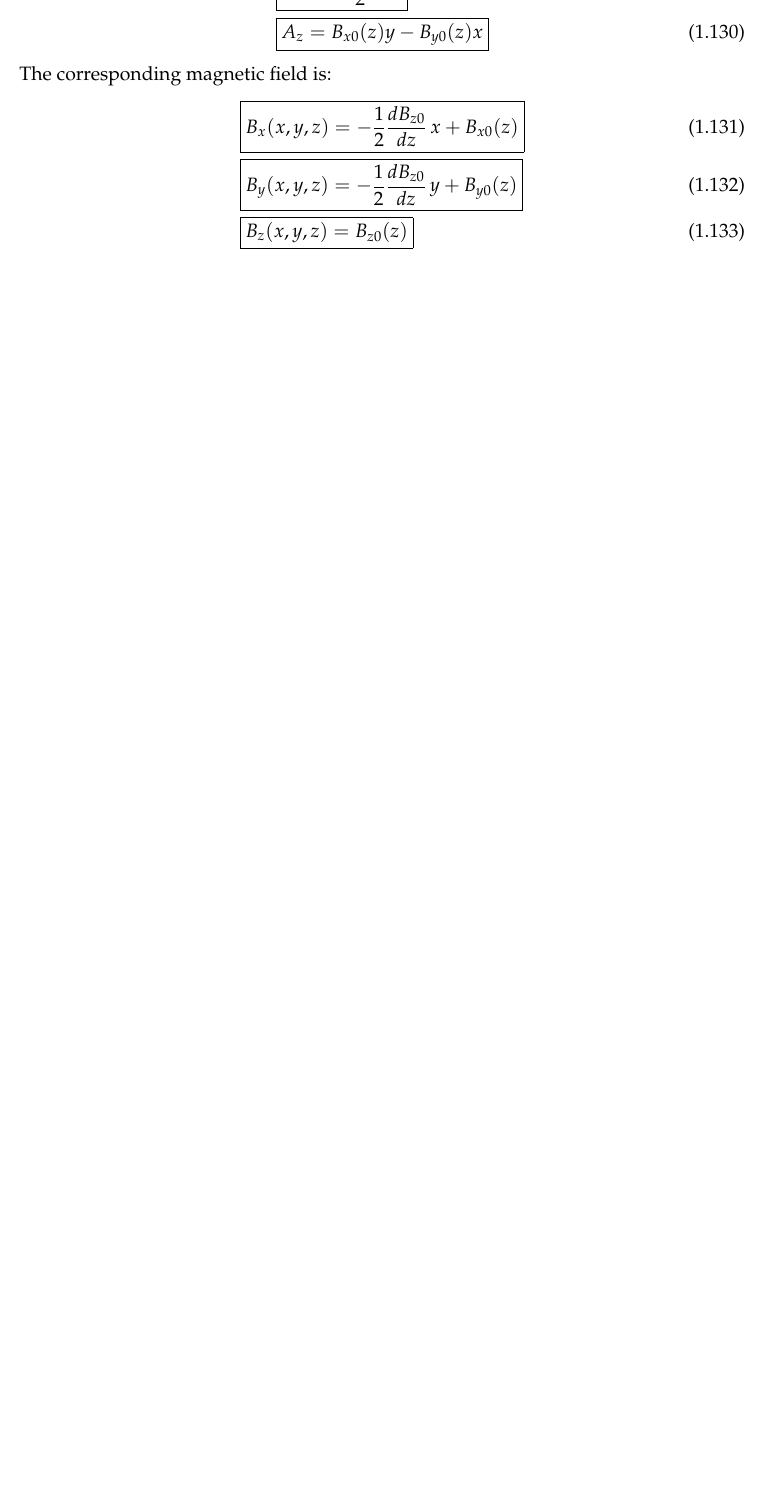
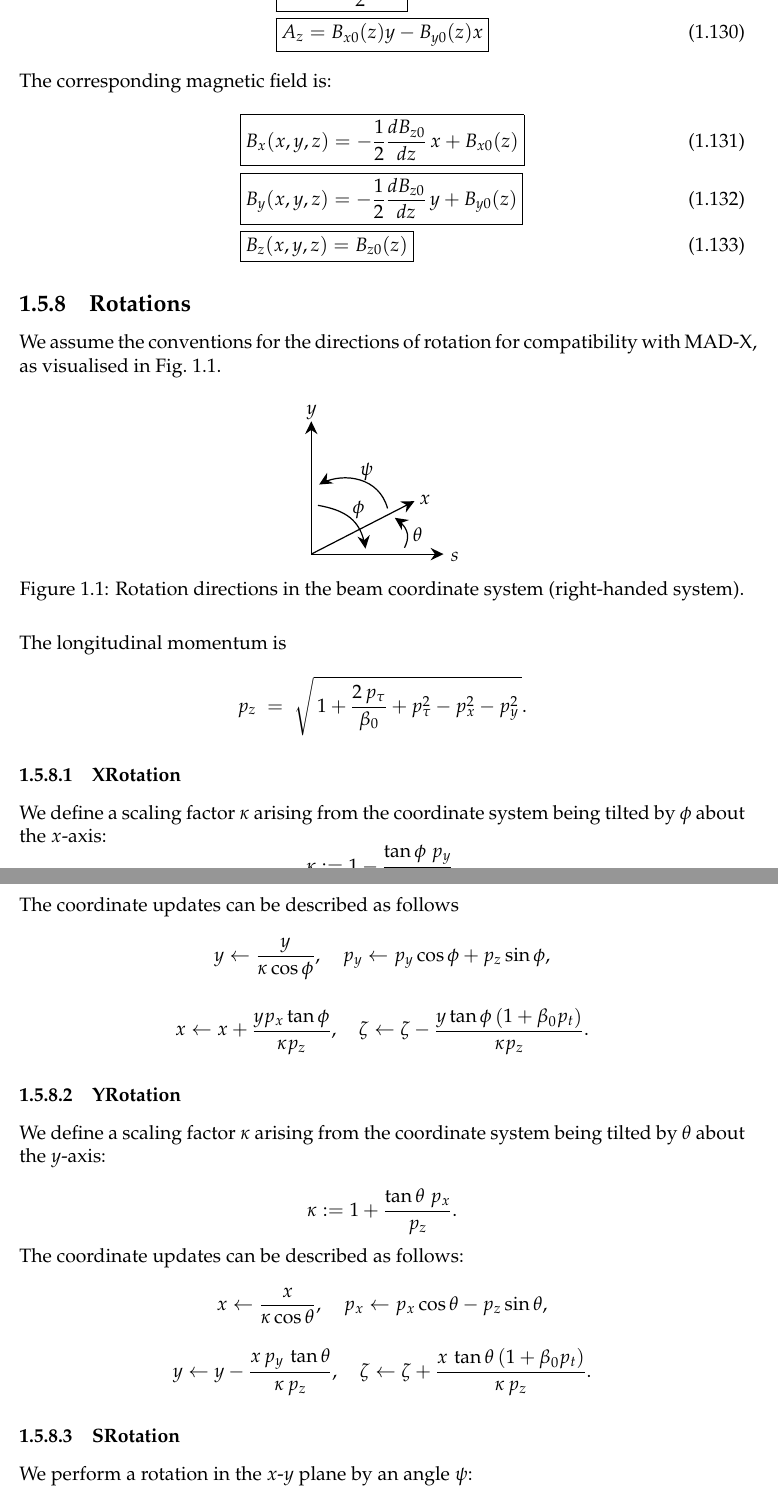
Before and after one commit to xsuite/xsuite, a LaTeX thesis (docs/physics_manual/physics_man.tex, which reads docs/physics_manual/xtrack.tex): part of page 23 of 167 before the commit and two parts of pages 23 and 24 of 169 after it, the two joined at a grey line, cut so that both start at the same text, the shorter picture padded with empty space. Compiled offline with pdfLaTeX.

Commit message:
Document rotations

```diff
--- a/docs/physics_manual/xtrack.tex
+++ b/docs/physics_manual/xtrack.tex
@@ -1045,3 +1045,92 @@ The corresponding magnetic field is:
 %p_t & \leftarrow p_t  + \frac{\beta_0}{\beta-\beta_b}\left(\ldots\right)
 %\end{align}.
 
+\subsection{Rotations}
+
+We assume the conventions for the directions of rotation for compatibility with \mbox{MAD-X}, as visualised in Fig.~\ref{fig:beam-rotations}.
+
+\begin{figure}[H]
+	\centering
+	\begin{tikzpicture}[x=0.75pt,y=0.75pt,yscale=-1,xscale=1]
+		%uncomment if require: \path (0,232); %set diagram left start at 0, and has height of 232
+
+		%Straight Lines [id:da20170232008889133]
+		\draw    (30.75,200.25) -- (30.75,93.5) ;
+		\draw [shift={(30.75,90.5)}, rotate = 90] [fill={rgb, 255:red, 0; green, 0; blue, 0 }  ][line width=0.08]  [draw opacity=0] (10.72,-5.15) -- (0,0) -- (10.72,5.15) -- (7.12,0) -- cycle    ;
+		%Straight Lines [id:da7586738429193832]
+		\draw    (30.75,200.25) -- (137,200.25) ;
+		\draw [shift={(140,200.25)}, rotate = 180] [fill={rgb, 255:red, 0; green, 0; blue, 0 }  ][line width=0.08]  [draw opacity=0] (10.72,-5.15) -- (0,0) -- (10.72,5.15) -- (7.12,0) -- cycle    ;
+		%Straight Lines [id:da8289354712219019]
+		\draw    (30.75,200.25) -- (113.33,157.87) ;
+		\draw [shift={(116,156.5)}, rotate = 152.83] [fill={rgb, 255:red, 0; green, 0; blue, 0 }  ][line width=0.08]  [draw opacity=0] (10.72,-5.15) -- (0,0) -- (10.72,5.15) -- (7.12,0) -- cycle    ;
+		%Curve Lines [id:da8619095365842171]
+		\draw    (107.75,195) .. controls (111.49,187.52) and (112.39,180.04) .. (102.07,171.95) ;
+		\draw [shift={(99.75,170.25)}, rotate = 34.46] [fill={rgb, 255:red, 0; green, 0; blue, 0 }  ][line width=0.08]  [draw opacity=0] (10.72,-5.15) -- (0,0) -- (10.72,5.15) -- (7.12,0) -- cycle    ;
+		%Curve Lines [id:da14562765286410684]
+		\draw    (93.75,162.5) .. controls (86.83,136.71) and (58.01,132.59) .. (39.76,141.42) ;
+		\draw [shift={(37.25,142.75)}, rotate = 329.74] [fill={rgb, 255:red, 0; green, 0; blue, 0 }  ][line width=0.08]  [draw opacity=0] (10.72,-5.15) -- (0,0) -- (10.72,5.15) -- (7.12,0) -- cycle    ;
+		%Curve Lines [id:da5921182448586806]
+		\draw    (75.01,192.73) .. controls (71.13,171.98) and (58.98,163.96) .. (36.25,159.95) ;
+		\draw [shift={(75.5,195.75)}, rotate = 261.96] [fill={rgb, 255:red, 0; green, 0; blue, 0 }  ][line width=0.08]  [draw opacity=0] (10.72,-5.15) -- (0,0) -- (10.72,5.15) -- (7.12,0) -- cycle    ;
+
+		% Text Node
+		\draw (113.25,177.15) node [anchor=north west][inner sep=0.75pt]    {$\theta $};
+		% Text Node
+		\draw (25.5,75.65) node [anchor=north west][inner sep=0.75pt]    {$y$};
+		% Text Node
+		\draw (118.75,150.15) node [anchor=north west][inner sep=0.75pt]    {$x$};
+		% Text Node
+		\draw (144.5,197.15) node [anchor=north west][inner sep=0.75pt]    {$s$};
+		% Text Node
+		\draw (69.5,123.19) node [anchor=north west][inner sep=0.75pt]    {$\psi $};
+		% Text Node
+		\draw (63.48,154.9) node [anchor=north west][inner sep=0.75pt]    {$\phi $};
+	\end{tikzpicture}
+	\caption{Rotation directions in the beam coordinate system (right-handed system).}\label{fig:beam-rotations}
+\end{figure}
+
+The longitudinal momentum is
+\[
+	p_z \;=\; \sqrt{\,1 + \frac{2\,p_\tau}{\beta_0} + p_\tau^2 - p_x^2 - p_y^2 \,}.
+\]
+
+\subsubsection{XRotation}
+
+We define a scaling factor $\kappa$ arising from the coordinate system being tilted by $\phi$ about the $x$-axis:
+\[
+\kappa := 1 - \frac{\tan\phi \; p_y}{p_z}.
+\]
+The coordinate updates can be described as follows
+\[
+y \leftarrow \frac{y}{\kappa \cos\phi}, \quad p_y \leftarrow p_y \cos\phi + p_z \sin\phi,
+\]
+
+\[
+x \leftarrow x + \frac{y p_x \tan\phi}{\kappa p_z}, \quad \zeta \leftarrow \zeta - \frac{y \tan\phi \left(1 + \beta_0 p_t \right)}{\kappa p_z}.
+\]
+
+\subsubsection{YRotation}
+
+We define a scaling factor $\kappa$ arising from the coordinate system being tilted by $\theta$ about the $y$-axis:
+
+\[
+\kappa := 1 + \frac{\tan\theta \; p_x}{p_z}.
+\]
+
+The coordinate updates can be described as follows:
+
+\[
+x \leftarrow \frac{x}{\kappa \cos\theta},
+\quad
+p_x \leftarrow p_x \cos\theta - p_z \sin\theta,
+\]
+
+\[
+y \leftarrow y - \frac{x\,p_y\,\tan\theta}{\kappa\,p_z},
+\quad
+\zeta \leftarrow \zeta + \frac{x\,\tan\theta\,(1 + \beta_0 p_t)}{\kappa\,p_z}.
+\]
+
+\subsubsection{SRotation}
+
+We perform a rotation in the $x$-$y$ plane by an angle $\psi$:
```
Also changed, not shown: docs/physics_manual/xtrack.tex (19 more changed lines), 1 other file.
